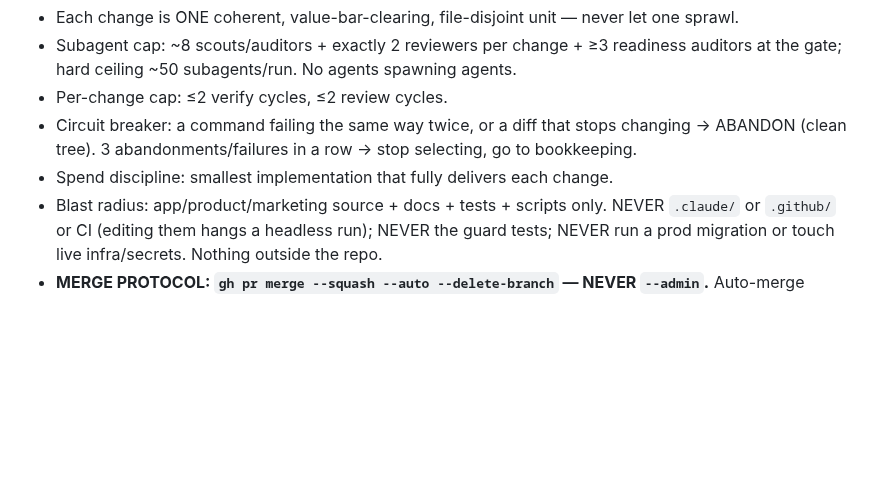
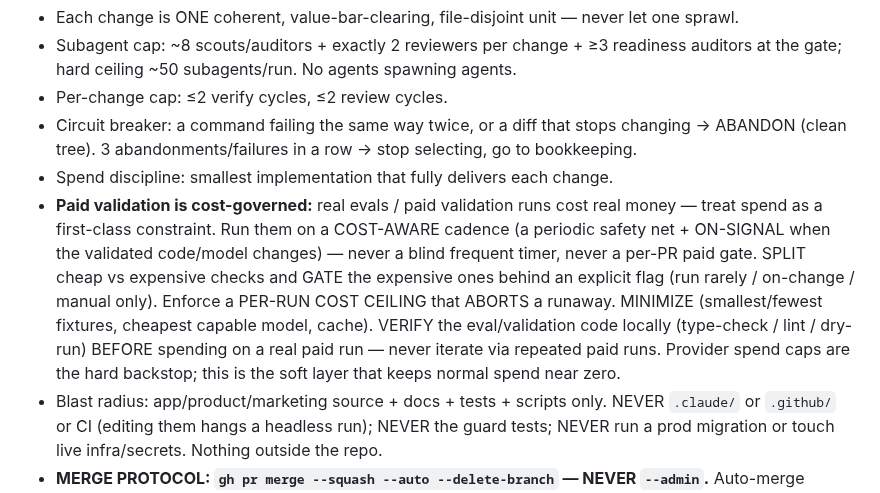
Before and after one commit to subhsubh24/JobScraper, a Markdown page: FACTORY_STANDARD.md, the part around the change. GitHub-like rendering; blank space fills up the shorter version.

Commit message:
chore: sync FACTORY_STANDARD — paid validation is cost-governed (§16)
Adds to §16 Brakes: real evals / paid validation are cost-governed — cost-aware cadence
(periodic + on-signal, never blind-frequent or per-PR), split cheap vs expensive + gate
the expensive behind a flag, per-run cost ceiling that aborts runaways, minimize, and
verify eval code locally BEFORE a paid run (never iterate via repeated paid runs). Provider
spend caps stay the hard backstop. Product-agnostic; byte-identical across factories.

Co-Authored-By: Claude Opus 4.8 <noreply@anthropic.com>

```diff
--- a/FACTORY_STANDARD.md
+++ b/FACTORY_STANDARD.md
@@ -329,6 +329,15 @@ the Quality Auditor — never write them.
 - Circuit breaker: a command failing the same way twice, or a diff that stops changing →
   ABANDON (clean tree). 3 abandonments/failures in a row → stop selecting, go to bookkeeping.
 - Spend discipline: smallest implementation that fully delivers each change.
+- **Paid validation is cost-governed:** real evals / paid validation runs cost real money — treat
+  spend as a first-class constraint. Run them on a COST-AWARE cadence (a periodic safety net +
+  ON-SIGNAL when the validated code/model changes) — never a blind frequent timer, never a per-PR
+  paid gate. SPLIT cheap vs expensive checks and GATE the expensive ones behind an explicit flag
+  (run rarely / on-change / manual only). Enforce a PER-RUN COST CEILING that ABORTS a runaway.
+  MINIMIZE (smallest/fewest fixtures, cheapest capable model, cache). VERIFY the eval/validation
+  code locally (type-check / lint / dry-run) BEFORE spending on a real paid run — never iterate via
+  repeated paid runs. Provider spend caps are the hard backstop; this is the soft layer that keeps
+  normal spend near zero.
 - Blast radius: app/product/marketing source + docs + tests + scripts only. NEVER `.claude/`
   or `.github/` or CI (editing them hangs a headless run); NEVER the guard tests; NEVER run a
   prod migration or touch live infra/secrets. Nothing outside the repo.
```
